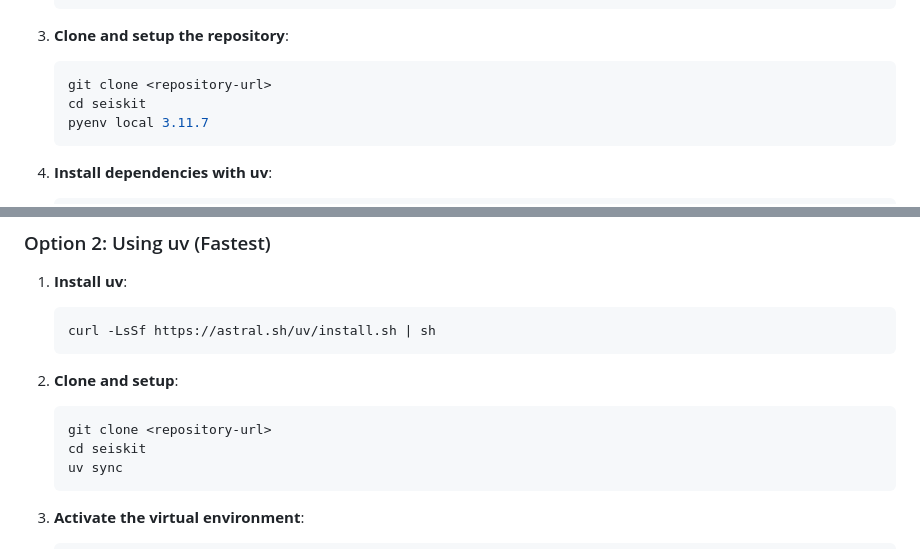
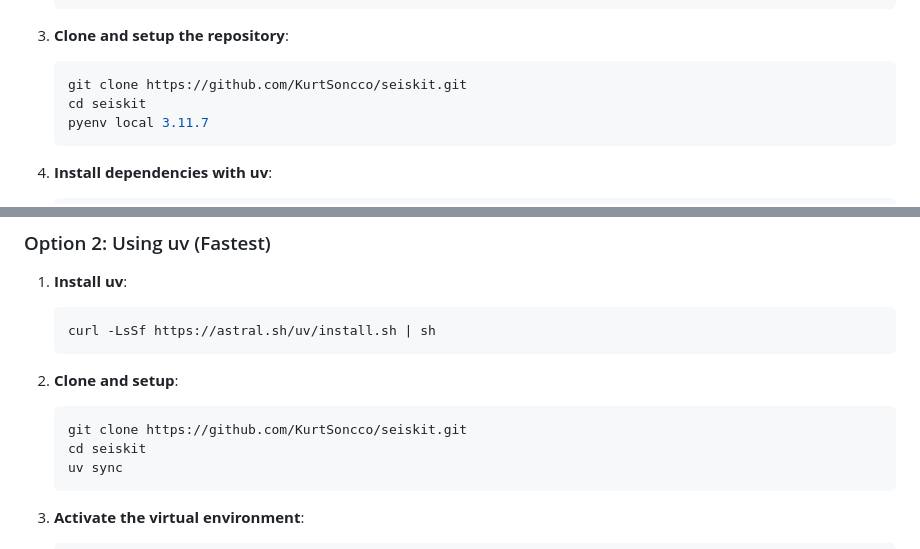
Before and after one commit to KurtSoncco/seiskit, a Markdown page: README.md, 2 parts joined by grey strips. GitHub-like rendering.

````diff
--- a/README.md
+++ b/README.md
@@ -43,7 +50,7 @@
 
 3. **Clone and setup the repository**:
    ```bash
-   git clone <repository-url>
+   git clone https://github.com/KurtSoncco/seiskit.git
    cd seiskit
    pyenv local 3.11.7
    ```
@@ -73,7 +80,7 @@
 
 2. **Clone and setup**:
    ```bash
-   git clone <repository-url>
+   git clone https://github.com/KurtSoncco/seiskit.git
    cd seiskit
    uv sync
    ```
````
Also changed, not shown: other parts of README.md (+7 -0 lines).
